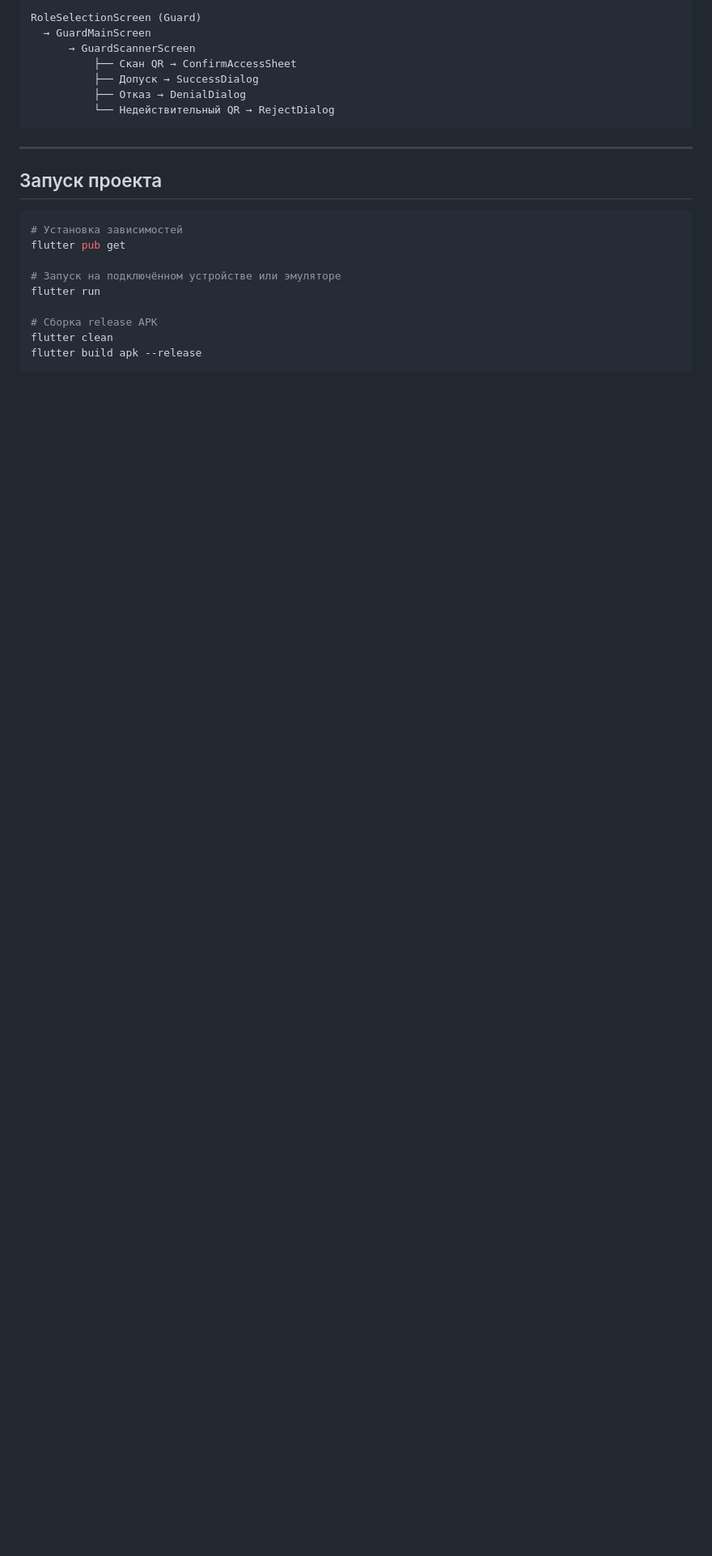
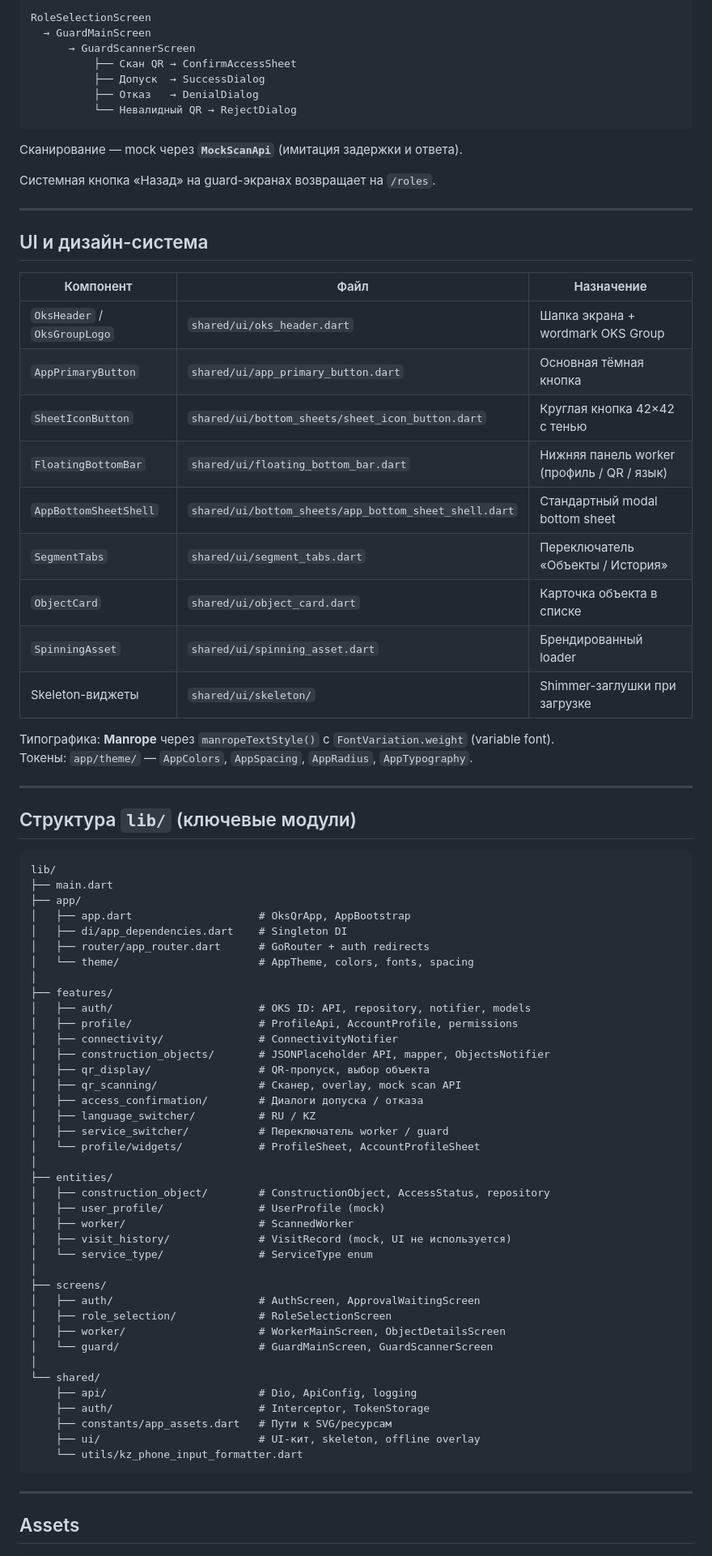
Before and after one commit to chigan0/oks__corp__mobile, a Markdown page: README.md, the part around one of its changes. Shown at 81% size. GitHub-like rendering; blank space fills up the shorter version.

````diff
--- a/README.md
+++ b/README.md
@@ -249,26 +294,85 @@ RoleSelectionScreen (Worker)
 
 ```
-RoleSelectionScreen (Guard)
+RoleSelectionScreen
   → GuardMainScreen
       → GuardScannerScreen
           ├── Скан QR → ConfirmAccessSheet
-          ├── Допуск → SuccessDialog
-          ├── Отказ → DenialDialog
-          └── Недействительный QR → RejectDialog
+          ├── Допуск  → SuccessDialog
+          ├── Отказ   → DenialDialog
+          └── Невалидный QR → RejectDialog
+```
+
+Сканирование — mock через **`MockScanApi`** (имитация задержки и ответа).
+
+Системная кнопка «Назад» на guard-экранах возвращает на `/roles`.
+
+---
+
+## UI и дизайн-система
+
+| Компонент | Файл | Назначение |
+|---|---|---|
+| `OksHeader` / `OksGroupLogo` | `shared/ui/oks_header.dart` | Шапка экрана + wordmark OKS Group |
+| `AppPrimaryButton` | `shared/ui/app_primary_button.dart` | Основная тёмная кнопка |
+| `SheetIconButton` | `shared/ui/bottom_sheets/sheet_icon_button.dart` | Круглая кнопка 42×42 с тенью |
+| `FloatingBottomBar` | `shared/ui/floating_bottom_bar.dart` | Нижняя панель worker (профиль / QR / язык) |
+| `AppBottomSheetShell` | `shared/ui/bottom_sheets/app_bottom_sheet_shell.dart` | Стандартный modal bottom sheet |
+| `SegmentTabs` | `shared/ui/segment_tabs.dart` | Переключатель «Объекты / История» |
+| `ObjectCard` | `shared/ui/object_card.dart` | Карточка объекта в списке |
+| `SpinningAsset` | `shared/ui/spinning_asset.dart` | Брендированный loader |
+| Skeleton-виджеты | `shared/ui/skeleton/` | Shimmer-заглушки при загрузке |
+
+Типографика: **Manrope** через `manropeTextStyle()` с `FontVariation.weight` (variable font).
+Токены: `app/theme/` — `AppColors`, `AppSpacing`, `AppRadius`, `AppTypography`.
+
+---
+
+## Структура `lib/` (ключевые модули)
+
+```
+lib/
+├── main.dart
+├── app/
+│   ├── app.dart                    # OksQrApp, AppBootstrap
+│   ├── di/app_dependencies.dart    # Singleton DI
+│   ├── router/app_router.dart      # GoRouter + auth redirects
+│   └── theme/                      # AppTheme, colors, fonts, spacing
+│
+├── features/
+│   ├── auth/                       # OKS ID: API, repository, notifier, models
+│   ├── profile/                    # ProfileApi, AccountProfile, permissions
+│   ├── connectivity/               # ConnectivityNotifier
+│   ├── construction_objects/       # JSONPlaceholder API, mapper, ObjectsNotifier
+│   ├── qr_display/                 # QR-пропуск, выбор объекта
+│   ├── qr_scanning/                # Сканер, overlay, mock scan API
+│   ├── access_confirmation/        # Диалоги допуска / отказа
+│   ├── language_switcher/          # RU / KZ
+│   ├── service_switcher/           # Переключатель worker / guard
+│   └── profile/widgets/            # ProfileSheet, AccountProfileSheet
+│
+├── entities/
+│   ├── construction_object/        # ConstructionObject, AccessStatus, repository
+│   ├── user_profile/               # UserProfile (mock)
+│   ├── worker/                     # ScannedWorker
+│   ├── visit_history/              # VisitRecord (mock, UI не используется)
+│   └── service_type/               # ServiceType enum
+│
+├── screens/
+│   ├── auth/                       # AuthScreen, ApprovalWaitingScreen
+│   ├── role_selection/             # RoleSelectionScreen
+│   ├── worker/                     # WorkerMainScreen, ObjectDetailsScreen
+│   └── guard/                      # GuardMainScreen, GuardScannerScreen
+│
+└── shared/
+    ├── api/                        # Dio, ApiConfig, logging
+    ├── auth/                       # Interceptor, TokenStorage
+    ├── constants/app_assets.dart   # Пути к SVG/ресурсам
+    ├── ui/                         # UI-кит, skeleton, offline overlay
+    └── utils/kz_phone_input_formatter.dart
 ```
 
 ---
 
-## Запуск проекта
+## Assets
 
-```bash
-# Установка зависимостей
-flutter pub get
-
-# Запуск на подключённом устройстве или эмуляторе
-flutter run
-
-# Сборка release APK
-flutter clean
-flutter build apk --release
 ```
````
Also changed, not shown: other parts of README.md (+286 -215 lines).
